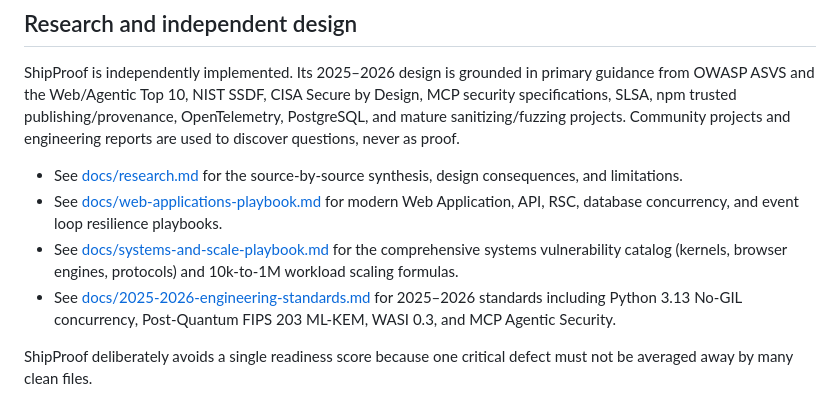
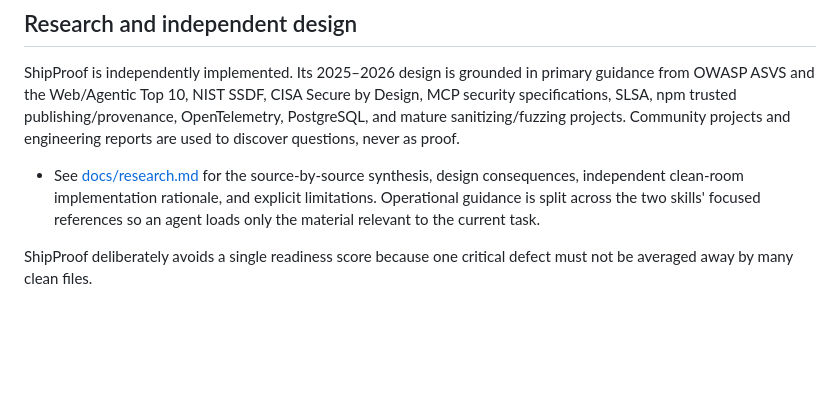
Before and after one commit to kingggg5/shipproof, a Markdown page: README.md, the part around the change. Drawn GitHub-style; blank space fills up the shorter version.

Commit message:
docs: fix research links and remove draft playbook references

```diff
--- a/README.md
+++ b/README.md
@@ -213,10 +213,7 @@ ShipProof routes the agent to tools already present in the environment and never
 
 ShipProof is independently implemented. Its 2025–2026 design is grounded in primary guidance from OWASP ASVS and the Web/Agentic Top 10, NIST SSDF, CISA Secure by Design, MCP security specifications, SLSA, npm trusted publishing/provenance, OpenTelemetry, PostgreSQL, and mature sanitizing/fuzzing projects. Community projects and engineering reports are used to discover questions, never as proof.
 
-- See [docs/research.md](docs/research.md) for the source-by-source synthesis, design consequences, and limitations.
-- See [docs/web-applications-playbook.md](docs/web-applications-playbook.md) for modern Web Application, API, RSC, database concurrency, and event loop resilience playbooks.
-- See [docs/systems-and-scale-playbook.md](docs/systems-and-scale-playbook.md) for the comprehensive systems vulnerability catalog (kernels, browser engines, protocols) and 10k-to-1M workload scaling formulas.
-- See [docs/2025-2026-engineering-standards.md](docs/2025-2026-engineering-standards.md) for 2025–2026 standards including Python 3.13 No-GIL concurrency, Post-Quantum FIPS 203 ML-KEM, WASI 0.3, and MCP Agentic Security.
+- See [docs/research.md](docs/research.md) for the source-by-source synthesis, design consequences, independent clean-room implementation rationale, and explicit limitations. Operational guidance is split across the two skills' focused references so an agent loads only the material relevant to the current task.
 
 ShipProof deliberately avoids a single readiness score because one critical defect must not be averaged away by many clean files.
 
```
